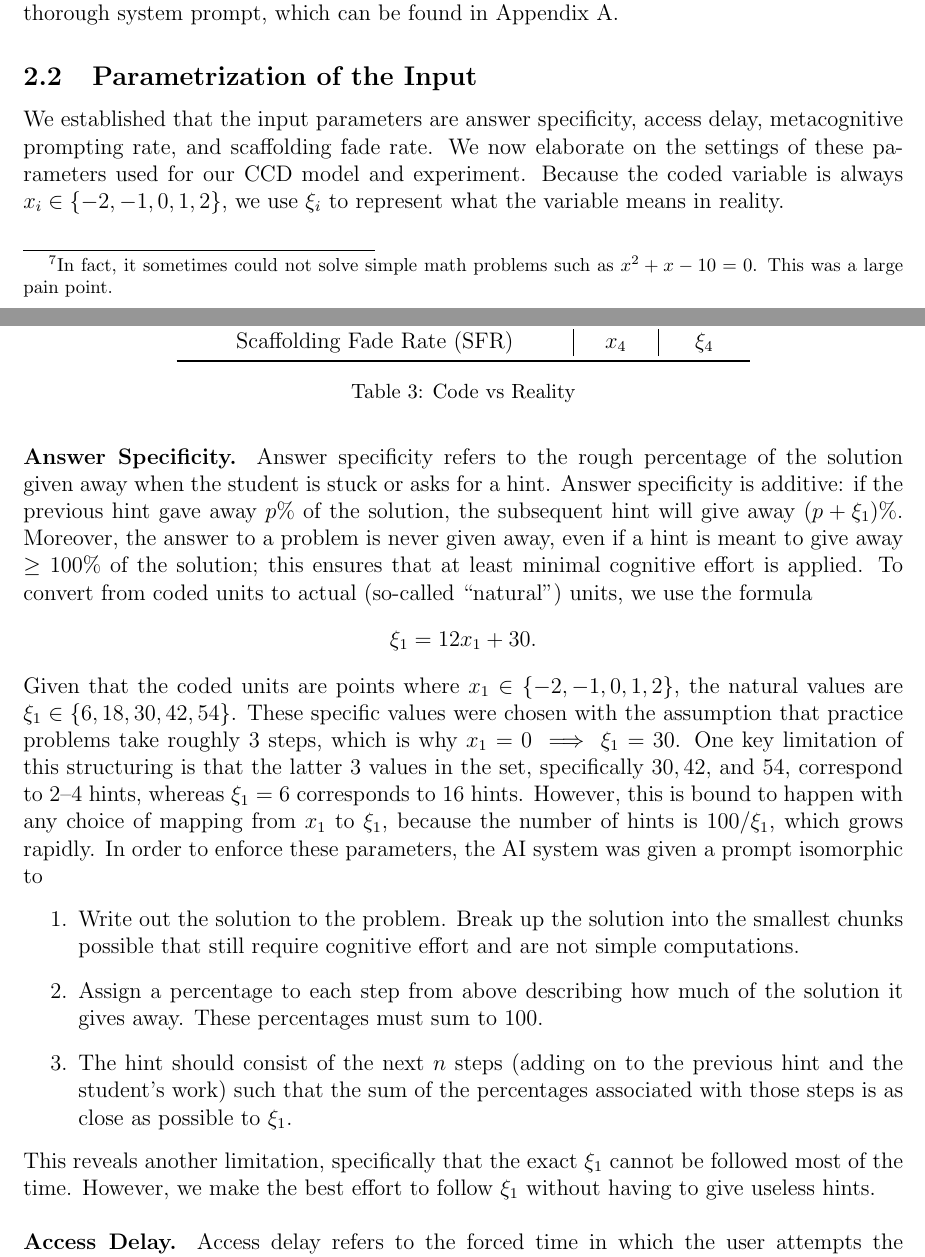
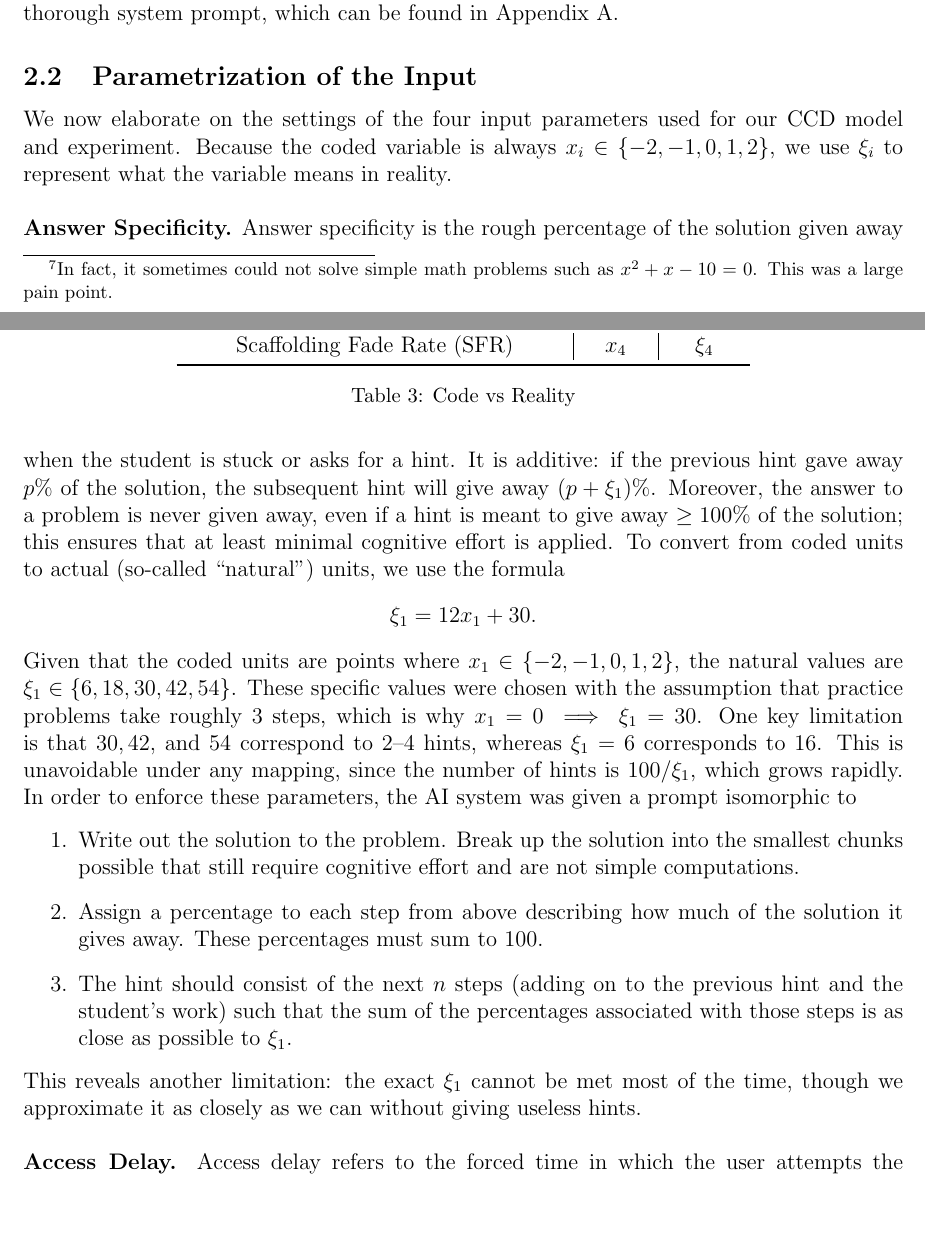
Before and after one commit to shivTHEmath/nt, a LaTeX document (main.tex): two parts of pages 12 and 13 of 43, joined at a grey line, cut so that both start at the same text, the shorter picture padded with empty space. Compiled offline with pdfLaTeX.

Commit message:
Trim section 2.3 by 63 words
Co-Authored-By: Claude Opus 5 <noreply@anthropic.com>

```diff
--- a/main.tex
+++ b/main.tex
@@ -422,7 +422,7 @@ A major part of developing the application upon which the experiment was conduct
 
 \subsection{Parametrization of the Input}
 
-We established that the input parameters are answer specificity, access delay, metacognitive prompting rate, and scaffolding fade rate. We now elaborate on the settings of these parameters used for our CCD model and experiment. Because the coded variable is always $x_i \in \{-2, -1, 0, 1, 2\}$, we use $\xi _i$ to represent what the variable means in reality.
+We now elaborate on the settings of the four input parameters used for our CCD model and experiment. Because the coded variable is always $x_i \in \{-2, -1, 0, 1, 2\}$, we use $\xi _i$ to represent what the variable means in reality.
 \begin{table}[h]
     \centering
     \begin{tabular}{c|c|c}
@@ -443,14 +443,14 @@ We established that the input parameters are answer specificity, access delay, m
 \end{table}
 \\\\
 \textbf{Answer Specificity.}
-Answer specificity refers to the rough percentage of the solution given away when the student is stuck or asks for a hint. Answer specificity is additive: if the previous hint gave away $p\%$ of the solution, the subsequent hint will give away $(p + \xi_1)\%$. Moreover, the answer to a problem is never given away, even if a hint is meant to give away $\ge 100\%$ of the solution; this ensures that at least minimal cognitive effort is applied. To convert from coded units to actual (so-called ``natural'') units, we use the formula
-\[\xi_1 = 12x_1 +30.\] Given that the coded units are points where $x_1 \in \{-2, -1, 0, 1, 2\}$, the natural values are $\xi_1 \in \{6, 18, 30, 42, 54\}$. These specific values were chosen with the assumption that practice problems take roughly $3$ steps, which is why $x_1=0 \implies \xi_1 = 30$. One key limitation of this structuring is that the latter $3$ values in the set, specifically $30, 42,$ and $54$, correspond to $2$--$4$ hints, whereas $\xi_1 = 6$ corresponds to $16$ hints. However, this is bound to happen with any choice of mapping from $x_1$ to $\xi_1$, because the number of hints is $100/\xi_1$, which grows rapidly. In order to enforce these parameters, the AI system was given a prompt isomorphic to
+Answer specificity is the rough percentage of the solution given away when the student is stuck or asks for a hint. It is additive: if the previous hint gave away $p\%$ of the solution, the subsequent hint will give away $(p + \xi_1)\%$. Moreover, the answer to a problem is never given away, even if a hint is meant to give away $\ge 100\%$ of the solution; this ensures that at least minimal cognitive effort is applied. To convert from coded units to actual (so-called ``natural'') units, we use the formula
+\[\xi_1 = 12x_1 +30.\] Given that the coded units are points where $x_1 \in \{-2, -1, 0, 1, 2\}$, the natural values are $\xi_1 \in \{6, 18, 30, 42, 54\}$. These specific values were chosen with the assumption that practice problems take roughly $3$ steps, which is why $x_1=0 \implies \xi_1 = 30$. One key limitation is that $30, 42,$ and $54$ correspond to $2$--$4$ hints, whereas $\xi_1 = 6$ corresponds to $16$. This is unavoidable under any mapping, since the number of hints is $100/\xi_1$, which grows rapidly. In order to enforce these parameters, the AI system was given a prompt isomorphic to
 \begin{enumerate}
     \item Write out the solution to the problem. Break up the solution into the smallest chunks possible that still require cognitive effort and are not simple computations.
     \item Assign a percentage to each step from above describing how much of the solution it gives away. These percentages must sum to 100.
     \item The hint should consist of the next $n$ steps (adding on to the previous hint and the student's work) such that the sum of the percentages associated with those steps is as close as possible to $\xi_1$.
 \end{enumerate}
-This reveals another limitation, specifically that the exact $\xi_1$ cannot be followed most of the time. However, we make the best effort to follow $\xi_1$ without having to give useless hints.
+This reveals another limitation: the exact $\xi_1$ cannot be met most of the time, though we approximate it as closely as we can without giving useless hints.
 \\\\
 \textbf{Access Delay.} Access delay refers to the forced time in which the user attempts the problem without AI assistance. This occurs both at the beginning of the problem and between hints. In accordance with Kapur's productive failure framework, the period of access delay is significantly longer at the beginning of the problem than during it. Here, we use the formula
 \[\xi_2 = 70 \cdot 3^{x_2/4}.\] This provides the conversion
```
Also changed, not shown: main.tex (2 more changed lines).
